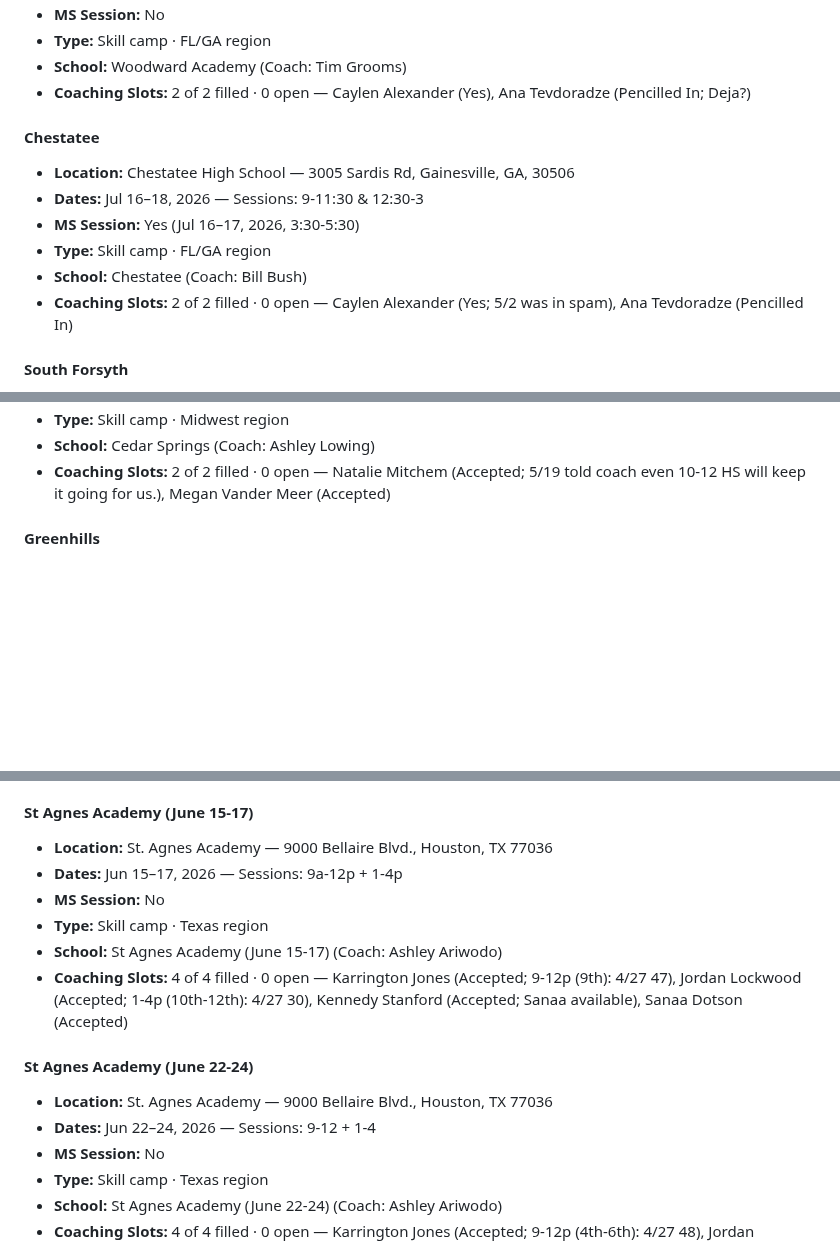
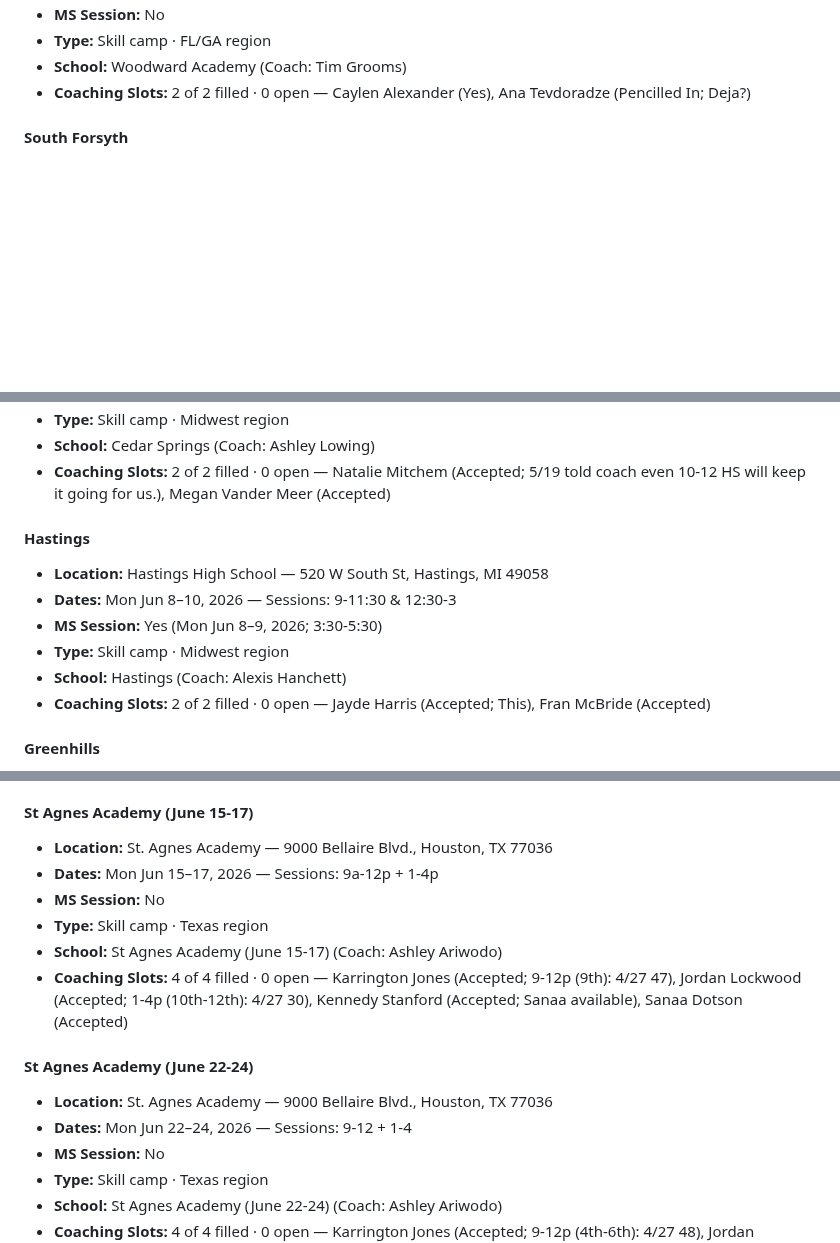
Before and after one commit to penn-aac/camp-picker, a Markdown page: data/AAVC_Camp_Assignments.md, 3 parts joined by grey strips. Drawn GitHub-style; blank space fills up the shorter version.

```diff
--- a/data/AAVC_Camp_Assignments.md
+++ b/data/AAVC_Camp_Assignments.md
@@ -194,15 +197,6 @@ _Generated 2026-06-12 from FileMaker (`All American 2026`)._
 - **School:** Woodward Academy (Coach: Tim Grooms)
 - **Coaching Slots:** 2 of 2 filled · 0 open — Caylen Alexander (Yes), Ana Tevdoradze (Pencilled In; Deja?)
 
-#### Chestatee
-
-- **Location:** Chestatee High School — 3005 Sardis Rd, Gainesville, GA, 30506
-- **Dates:** Jul 16–18, 2026 — Sessions: 9-11:30 & 12:30-3
-- **MS Session:** Yes (Jul 16–17, 2026, 3:30-5:30)
-- **Type:** Skill camp · FL/GA region
-- **School:** Chestatee (Coach: Bill Bush)
-- **Coaching Slots:** 2 of 2 filled · 0 open — Caylen Alexander (Yes; 5/2 was in spam), Ana Tevdoradze (Pencilled In)
-
 #### South Forsyth
 
 - **Location:** South Forsyth High School — 585 Peachtree Pkwy, Cumming, GA, 30041
@@ -391,6 +398,15 @@ _Generated 2026-06-12 from FileMaker (`All American 2026`)._
 - **School:** Cedar Springs (Coach: Ashley Lowing)
 - **Coaching Slots:** 2 of 2 filled · 0 open — Natalie Mitchem (Accepted; 5/19 told coach even 10-12 HS will keep it going for us.), Megan Vander Meer (Accepted)
 
+#### Hastings
+
+- **Location:** Hastings High School — 520 W South St, Hastings, MI 49058
+- **Dates:** Mon Jun 8–10, 2026 — Sessions: 9-11:30 & 12:30-3
+- **MS Session:** Yes (Mon Jun 8–9, 2026; 3:30-5:30)
+- **Type:** Skill camp · Midwest region
+- **School:** Hastings (Coach: Alexis Hanchett)
+- **Coaching Slots:** 2 of 2 filled · 0 open — Jayde Harris (Accepted; This), Fran McBride (Accepted)
+
 #### Greenhills
 
 - **Location:** Greenhills School — 850 Greenhills Drive, Ann Arbor, MI 48105
@@ -932,7 +947,7 @@ _Generated 2026-06-12 from FileMaker (`All American 2026`)._
 #### St Agnes Academy (June 15-17)
 
 - **Location:** St. Agnes Academy — 9000 Bellaire Blvd., Houston, TX 77036
-- **Dates:** Jun 15–17, 2026 — Sessions: 9a-12p + 1-4p
+- **Dates:** Mon Jun 15–17, 2026 — Sessions: 9a-12p + 1-4p
 - **MS Session:** No
 - **Type:** Skill camp · Texas region
 - **School:** St Agnes Academy (June 15-17) (Coach: Ashley Ariwodo)
@@ -941,7 +956,7 @@ _Generated 2026-06-12 from FileMaker (`All American 2026`)._
 #### St Agnes Academy (June 22-24)
 
 - **Location:** St. Agnes Academy — 9000 Bellaire Blvd., Houston, TX 77036
-- **Dates:** Jun 22–24, 2026 — Sessions: 9-12 + 1-4
+- **Dates:** Mon Jun 22–24, 2026 — Sessions: 9-12 + 1-4
 - **MS Session:** No
 - **Type:** Skill camp · Texas region
 - **School:** St Agnes Academy (June 22-24) (Coach: Ashley Ariwodo)
```
Also changed, not shown: other parts of data/AAVC_Camp_Assignments.md (+276 -259 lines).
